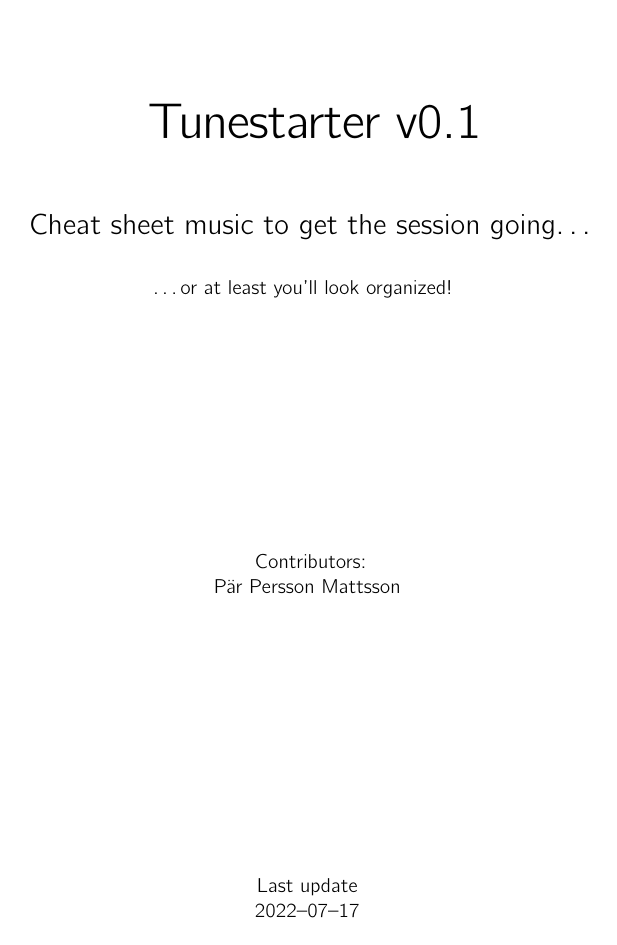
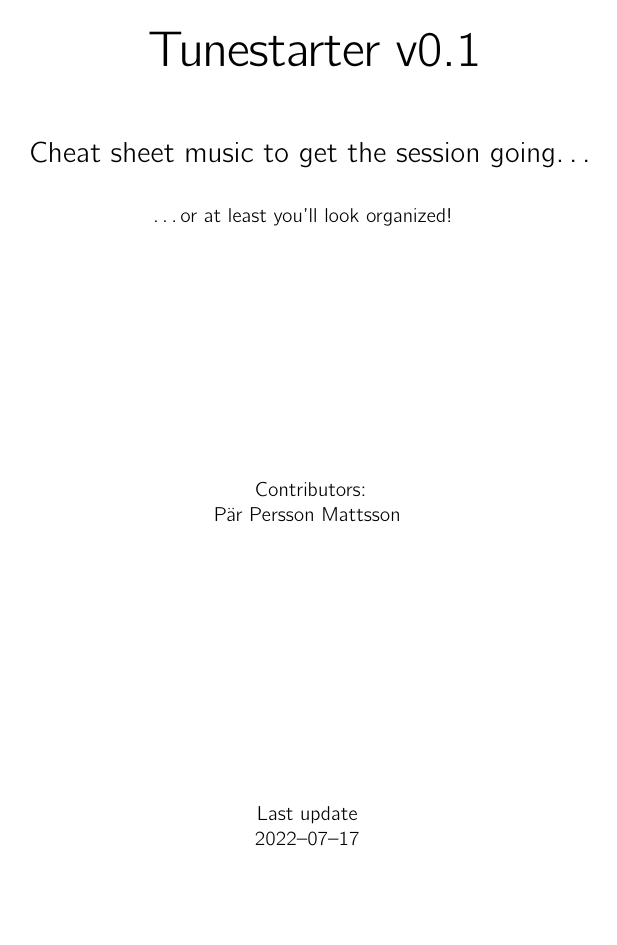
Before and after one commit to mannidung/tunestarter, a LaTeX book (boilerplate/Tunestarter.tex): page 1 of 8. Compiled offline with pdfLaTeX.

```diff
--- a/boilerplate/Tunestarter.tex
+++ b/boilerplate/Tunestarter.tex
@@ -1,7 +1,7 @@
 \documentclass[10pt]{book}
 \usepackage{PREAMBLE}
 %\usepackage[showframe,paper=a4paper,margin=1in]{geometry}
-\usepackage[paper=a4paper,margin=1in]{geometry}
+\usepackage[paper=a4paper,margin=0.5in]{geometry}
 \usepackage[generate,ps2eps]{abc}
 \usepackage{mathptmx}
 
```
Also changed, not shown: boilerplate/Tunestarter.tex (2 more changed lines), 9 other files.
